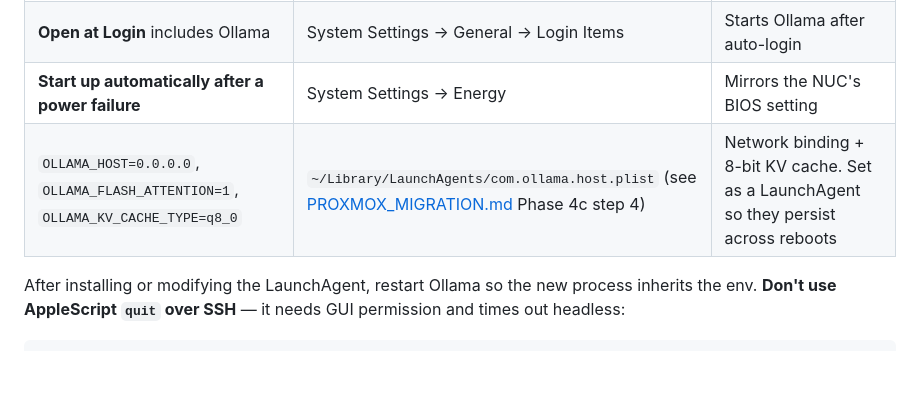
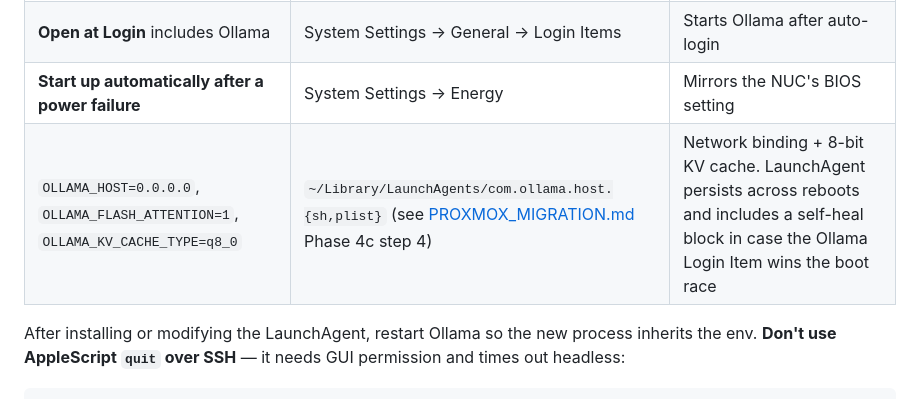
Before and after one commit to dustindoan/coralstack-infra, a Markdown page: docs/RECOVERY.md, the part around the change. GitHub-like rendering; blank space fills up the shorter version.

```diff
--- a/docs/RECOVERY.md
+++ b/docs/RECOVERY.md
@@ -63,7 +63,7 @@ Containers already have `restart: unless-stopped`, so Docker starting at boot =
 | **Automatically log in as** `<admin user>`                         | System Settings → Users & Groups                     | Ollama is a user-level menu bar app; needs a logged-in session |
 | **Open at Login** includes Ollama                                  | System Settings → General → Login Items              | Starts Ollama after auto-login            |
 | **Start up automatically after a power failure**                   | System Settings → Energy                             | Mirrors the NUC's BIOS setting            |
-| `OLLAMA_HOST=0.0.0.0`, `OLLAMA_FLASH_ATTENTION=1`, `OLLAMA_KV_CACHE_TYPE=q8_0` | `~/Library/LaunchAgents/com.ollama.host.plist` (see [PROXMOX_MIGRATION.md](PROXMOX_MIGRATION.md) Phase 4c step 4) | Network binding + 8-bit KV cache. Set as a LaunchAgent so they persist across reboots |
+| `OLLAMA_HOST=0.0.0.0`, `OLLAMA_FLASH_ATTENTION=1`, `OLLAMA_KV_CACHE_TYPE=q8_0` | `~/Library/LaunchAgents/com.ollama.host.{sh,plist}` (see [PROXMOX_MIGRATION.md](PROXMOX_MIGRATION.md) Phase 4c step 4) | Network binding + 8-bit KV cache. LaunchAgent persists across reboots and includes a self-heal block in case the Ollama Login Item wins the boot race |
 
 After installing or modifying the LaunchAgent, restart Ollama so the new process inherits the env. **Don't use AppleScript `quit` over SSH** — it needs GUI permission and times out headless:
 
```
Also changed, not shown: docs/PROXMOX_MIGRATION.md (+33 -14 lines).
